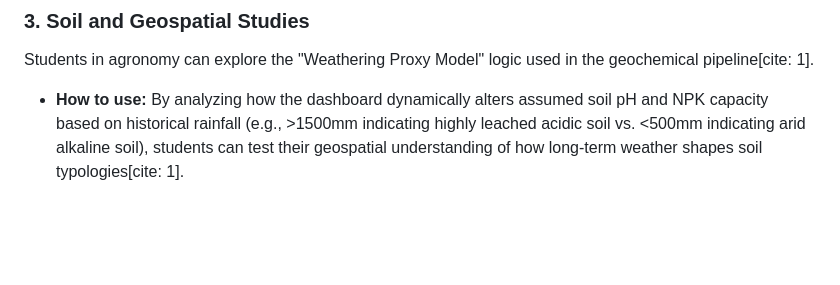
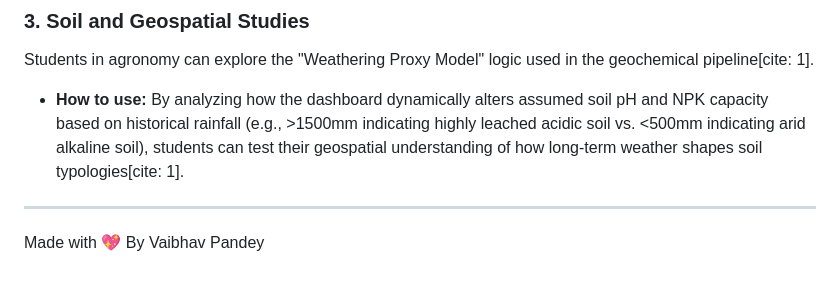
Before and after one commit to Alpha-Cassius/AgriWater-OS, a Markdown page: README.md, the part around the change. Rendered like a GitHub page; blank space fills up the shorter version.

```diff
--- a/README.md
+++ b/README.md
@@ -57,3 +57,7 @@ Researchers studying the effects of climate on agriculture can bypass complex AP
 ### 3. Soil and Geospatial Studies
 Students in agronomy can explore the "Weathering Proxy Model" logic used in the geochemical pipeline[cite: 1].
 *   **How to use:** By analyzing how the dashboard dynamically alters assumed soil pH and NPK capacity based on historical rainfall (e.g., >1500mm indicating highly leached acidic soil vs. <500mm indicating arid alkaline soil), students can test their geospatial understanding of how long-term weather shapes soil typologies[cite: 1].
+
+
+---
+Made with 💖 By Vaibhav Pandey
```
